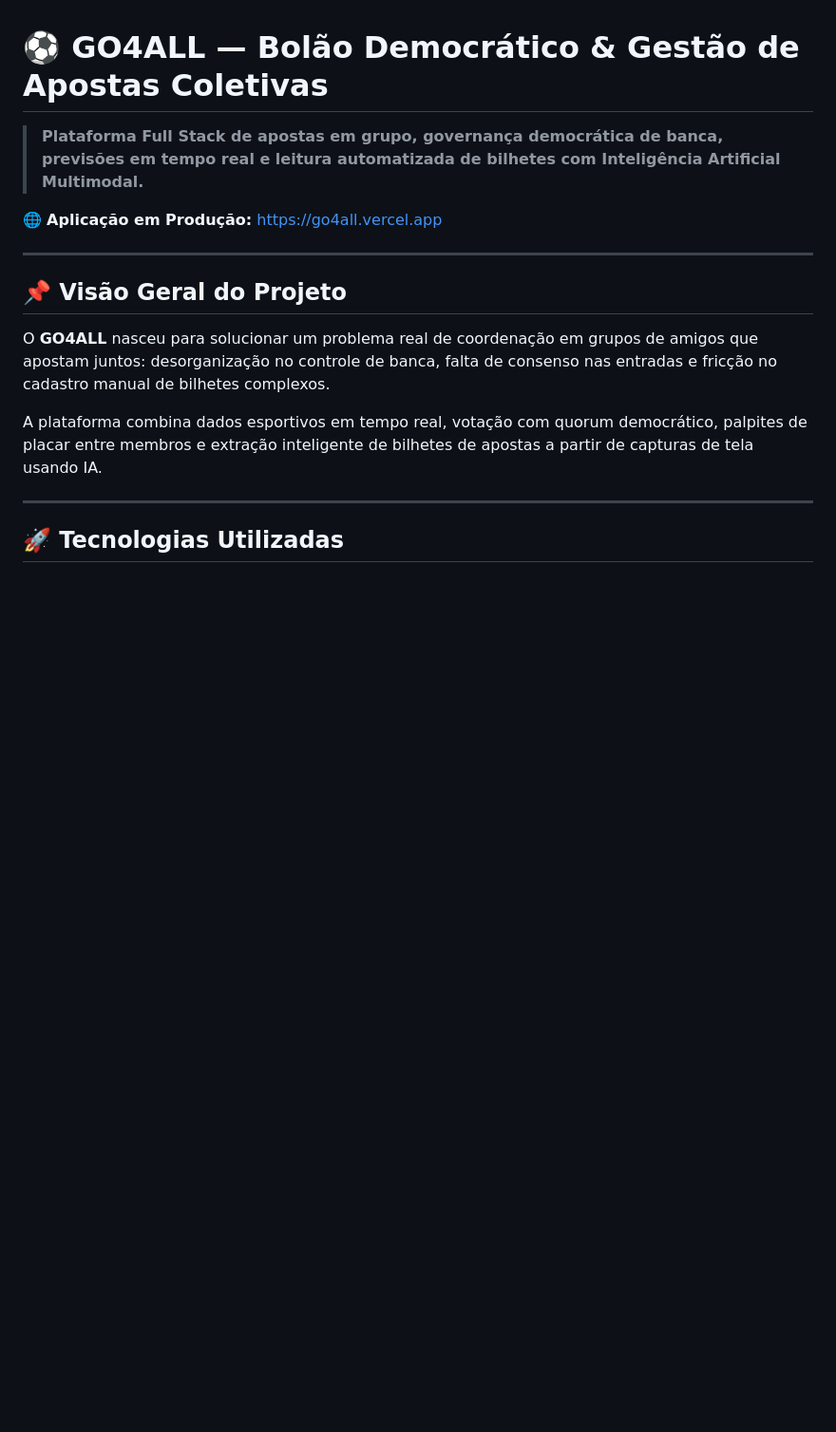
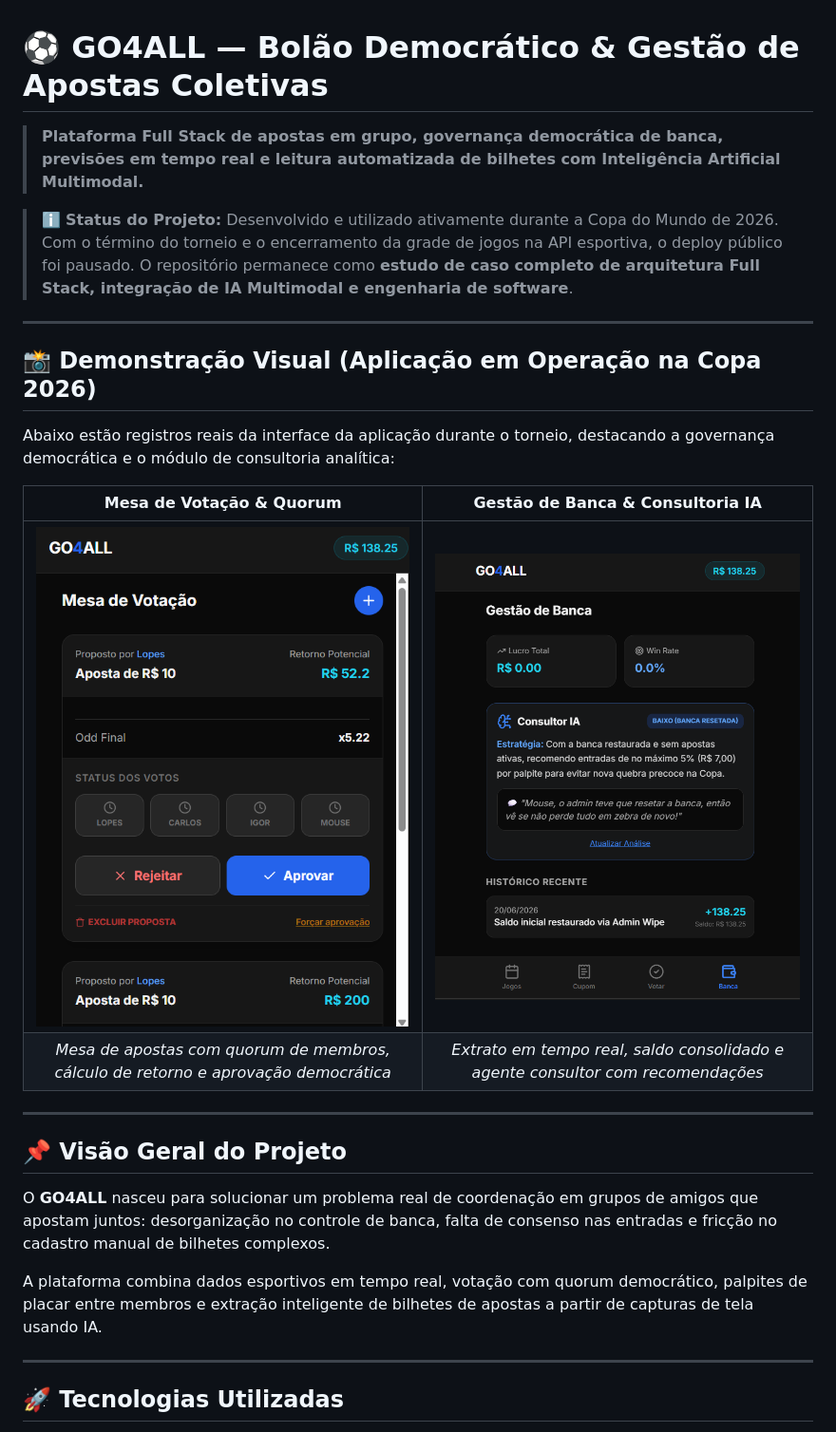
Before and after one commit to pLopess/go4all, a Markdown page: README.md, the part around the change. Shown at 95% size. GitHub-like rendering; pictures changed too: docs/screenshots/gestao-banca.png (added), docs/screenshots/mesa-votacao.png (added); blank space fills up the shorter version.

Commit message:
docs: add UI showcase and update project status

```diff
--- a/README.md
+++ b/README.md
@@ -2,7 +2,18 @@
 
 > **Plataforma Full Stack de apostas em grupo, governança democrática de banca, previsões em tempo real e leitura automatizada de bilhetes com Inteligência Artificial Multimodal.**
 
-🌐 **Aplicação em Produção:** [https://go4all.vercel.app](https://go4all.vercel.app)
+> ℹ️ **Status do Projeto:** Desenvolvido e utilizado ativamente durante a Copa do Mundo de 2026. Com o término do torneio e o encerramento da grade de jogos na API esportiva, o deploy público foi pausado. O repositório permanece como **estudo de caso completo de arquitetura Full Stack, integração de IA Multimodal e engenharia de software**.
+
+---
+
+## 📸 Demonstração Visual (Aplicação em Operação na Copa 2026)
+
+Abaixo estão registros reais da interface da aplicação durante o torneio, destacando a governança democrática e o módulo de consultoria analítica:
+
+| Mesa de Votação & Quorum | Gestão de Banca & Consultoria IA |
+| :---: | :---: |
+| ![Mesa de Votação](docs/screenshots/mesa-votacao.png) | ![Gestão de Banca](docs/screenshots/gestao-banca.png) |
+| *Mesa de apostas com quorum de membros, cálculo de retorno e aprovação democrática* | *Extrato em tempo real, saldo consolidado e agente consultor com recomendações* |
 
 ---
 
```
